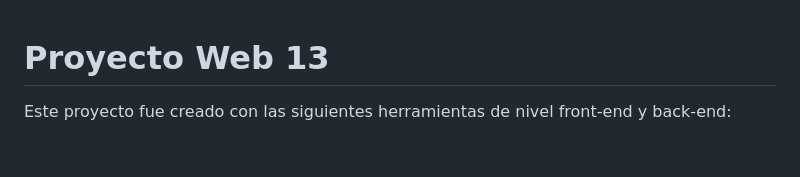
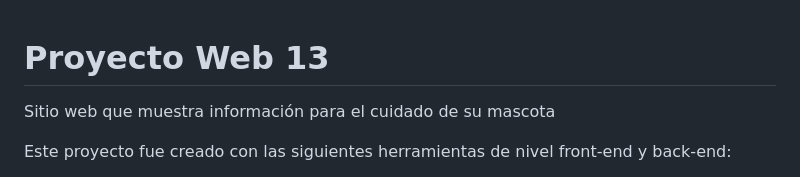
Before and after one commit to misproyectosweb/proyecto-web-13, a Markdown page: README.md, the part around the change. Rendered like a GitHub page; blank space fills up the shorter version.

Commit message:
Creación archivo README.md

```diff
--- a/README.md
+++ b/README.md
@@ -1,4 +1,6 @@
 # Proyecto Web 13
+
+Sitio web que muestra información para el cuidado de su mascota
 
 Este proyecto fue creado con las siguientes herramientas de nivel front-end y back-end:
 
```
